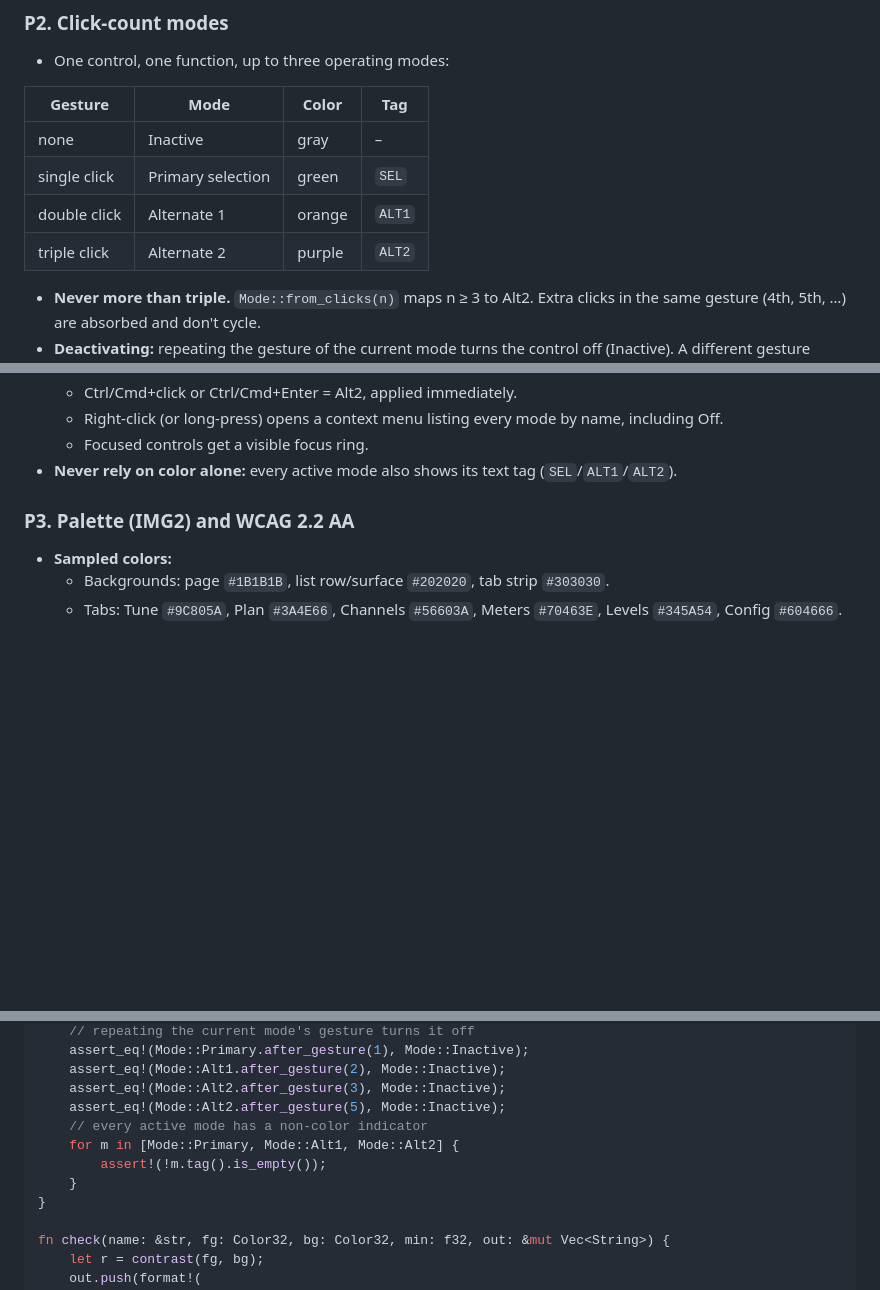
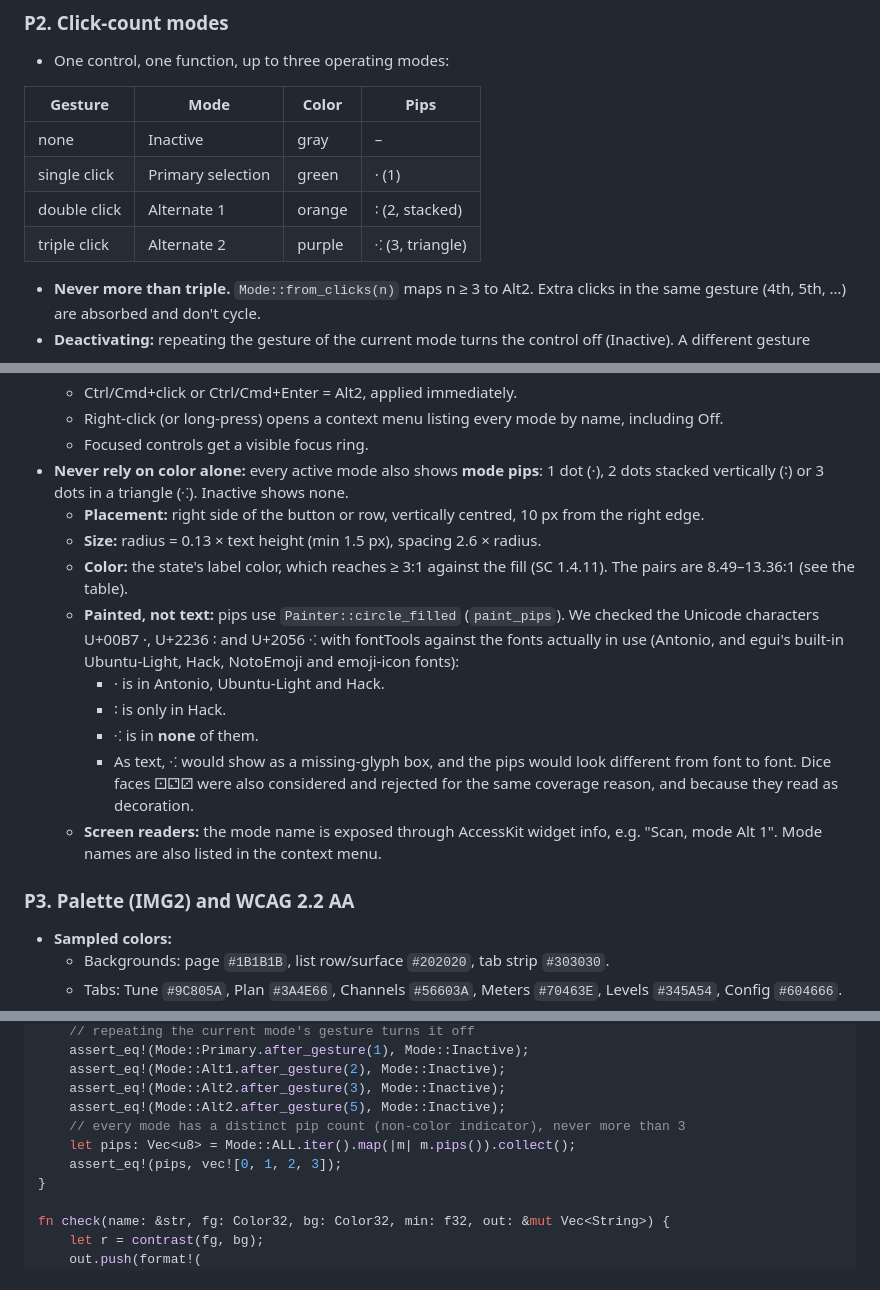
Before and after one commit to webaugur/rustcars, a Markdown page: AGENTS.md, 3 parts joined by grey strips. Drawn GitHub-style; blank space fills up the shorter version.

```diff
--- a/AGENTS.md
+++ b/AGENTS.md
@@ -33,12 +33,12 @@ Reference screenshots: IMG1 buttons (LOAD/SAVE/SCAN/DWELL), IMG2 tab palette (Tu
 ### P2. Click-count modes
 - One control, one function, up to three operating modes:
 
-| Gesture | Mode | Color | Tag |
+| Gesture | Mode | Color | Pips |
 |---|---|---|---|
 | none | Inactive | gray | – |
-| single click | Primary selection | green | `SEL` |
-| double click | Alternate 1 | orange | `ALT1` |
-| triple click | Alternate 2 | purple | `ALT2` |
+| single click | Primary selection | green | · (1) |
+| double click | Alternate 1 | orange | ∶ (2, stacked) |
+| triple click | Alternate 2 | purple | ⁖ (3, triangle) |
 
 - **Never more than triple.** `Mode::from_clicks(n)` maps n ≥ 3 to Alt2. Extra clicks in the same gesture (4th, 5th, …) are absorbed and don't cycle.
 - **Deactivating:** repeating the gesture of the current mode turns the control off (Inactive). A different gesture switches directly to that mode. For example, if a button is in Alt1, a double click turns it off and a single click switches it to Primary. Implementation: `Mode::after_gesture`.
@@ -52,7 +52,16 @@ Reference screenshots: IMG1 buttons (LOAD/SAVE/SCAN/DWELL), IMG2 tab palette (Tu
   - Ctrl/Cmd+click or Ctrl/Cmd+Enter = Alt2, applied immediately.
   - Right-click (or long-press) opens a context menu listing every mode by name, including Off.
   - Focused controls get a visible focus ring.
-- **Never rely on color alone:** every active mode also shows its text tag (`SEL`/`ALT1`/`ALT2`).
+- **Never rely on color alone:** every active mode also shows **mode pips**: 1 dot (·), 2 dots stacked vertically (∶) or 3 dots in a triangle (⁖). Inactive shows none.
+  - **Placement:** right side of the button or row, vertically centred, 10 px from the right edge.
+  - **Size:** radius = 0.13 × text height (min 1.5 px), spacing 2.6 × radius.
+  - **Color:** the state's label color, which reaches ≥ 3:1 against the fill (SC 1.4.11). The pairs are 8.49–13.36:1 (see the table).
+  - **Painted, not text:** pips use `Painter::circle_filled` (`paint_pips`). We checked the Unicode characters U+00B7 ·, U+2236 ∶ and U+2056 ⁖ with fontTools against the fonts actually in use (Antonio, and egui's built-in Ubuntu-Light, Hack, NotoEmoji and emoji-icon fonts):
+    - · is in Antonio, Ubuntu-Light and Hack.
+    - ∶ is only in Hack.
+    - ⁖ is in **none** of them.
+    - As text, ⁖ would show as a missing-glyph box, and the pips would look different from font to font. Dice faces ⚀⚁⚂ were also considered and rejected for the same coverage reason, and because they read as decoration.
+  - **Screen readers:** the mode name is exposed through AccessKit widget info, e.g. "Scan, mode Alt 1". Mode names are also listed in the context menu.
 
 ### P3. Palette (IMG2) and WCAG 2.2 AA
 - **Sampled colors:**
@@ -1193,10 +1235,9 @@ fn gesture_resolution() {
     assert_eq!(Mode::Alt1.after_gesture(2), Mode::Inactive);
     assert_eq!(Mode::Alt2.after_gesture(3), Mode::Inactive);
     assert_eq!(Mode::Alt2.after_gesture(5), Mode::Inactive);
-    // every active mode has a non-color indicator
-    for m in [Mode::Primary, Mode::Alt1, Mode::Alt2] {
-        assert!(!m.tag().is_empty());
-    }
+    // every mode has a distinct pip count (non-color indicator), never more than 3
+    let pips: Vec<u8> = Mode::ALL.iter().map(|m| m.pips()).collect();
+    assert_eq!(pips, vec![0, 1, 2, 3]);
 }
 
 fn check(name: &str, fg: Color32, bg: Color32, min: f32, out: &mut Vec<String>) {
```
Also changed, not shown: other parts of AGENTS.md (+68 -28 lines), README.md (+1 -1 lines), docs/preview.png, 3 other files.
